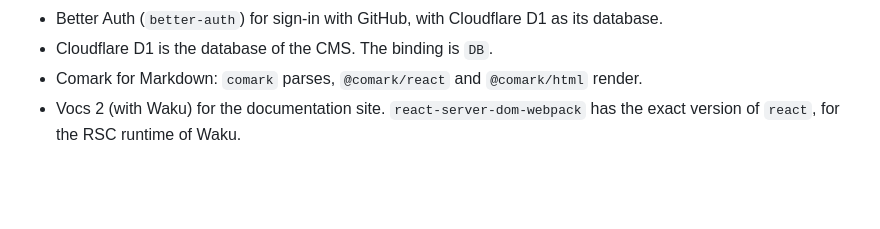
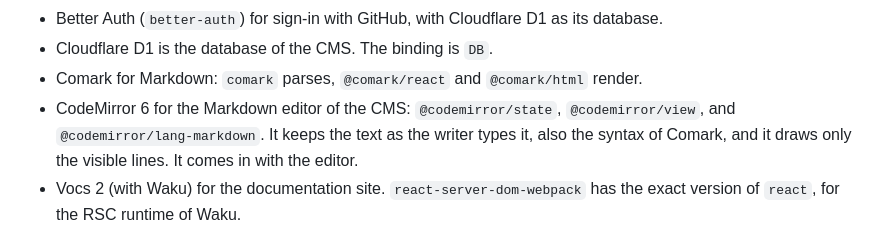
Before and after one commit to rimzzlabs/daluang, a Markdown page: AGENTS.md, the part around the change. Rendered like a GitHub page; blank space fills up the shorter version.

Commit message:
docs: add codemirror 6 to the stack for the markdown editor

```diff
--- a/AGENTS.md
+++ b/AGENTS.md
@@ -196,6 +196,9 @@ before the first commit of a session.
 - Better Auth (`better-auth`) for sign-in with GitHub, with Cloudflare D1 as its database.
 - Cloudflare D1 is the database of the CMS. The binding is `DB`.
 - Comark for Markdown: `comark` parses, `@comark/react` and `@comark/html` render.
+- CodeMirror 6 for the Markdown editor of the CMS: `@codemirror/state`, `@codemirror/view`,
+  and `@codemirror/lang-markdown`. It keeps the text as the writer types it, also the
+  syntax of Comark, and it draws only the visible lines. It comes in with the editor.
 - Vocs 2 (with Waku) for the documentation site. `react-server-dom-webpack` has the exact
   version of `react`, for the RSC runtime of Waku.
 - Fonts: Inter (sans), Lora (serif), and JetBrains Mono (mono). `apps/cms` loads them
```
